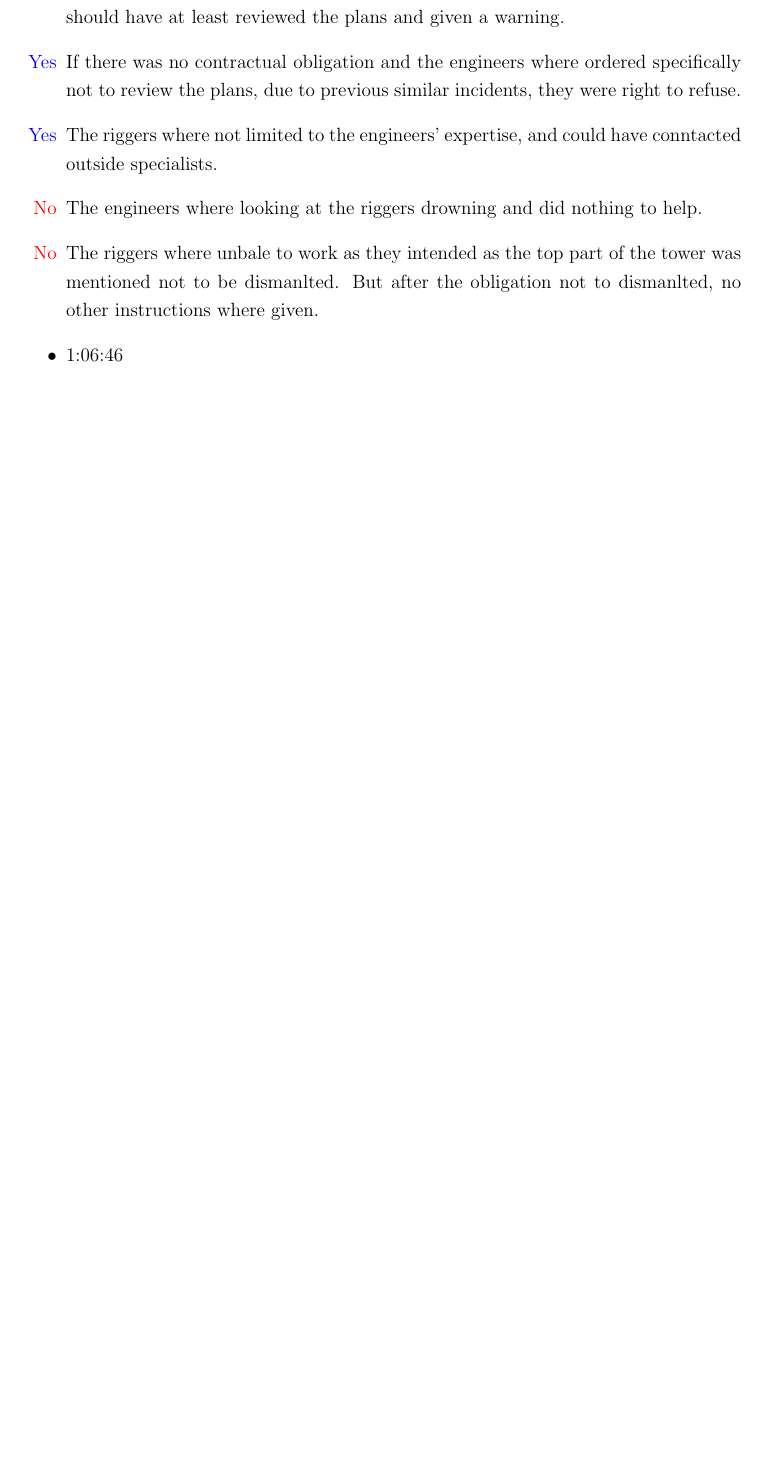
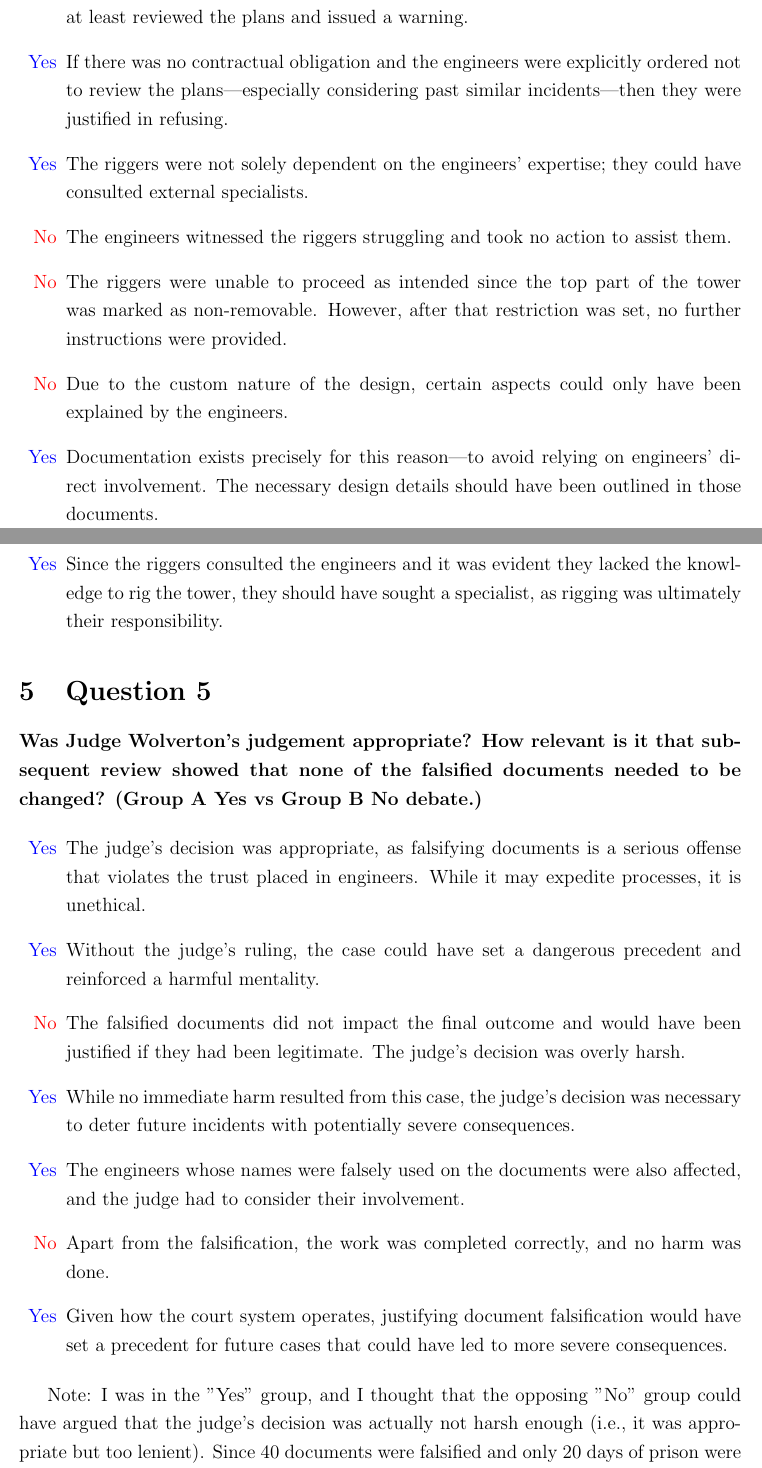
Before and after one commit to GrahamPellegrini/ICT3008, a LaTeX document (CaseStudy2/Pellegrini.Graham.2.Product_Liability.tex): part of page 4 of 4 before the commit and two parts of pages 4 and 5 of 6 after it, the two joined at a grey line, cut so that both start at the same text, the shorter picture padded with empty space. Compiled offline with pdfLaTeX.

Commit message:
Finsihed Case study 2

```diff
--- a/CaseStudy2/Pellegrini.Graham.2.Product_Liability.tex
+++ b/CaseStudy2/Pellegrini.Graham.2.Product_Liability.tex
@@ -77,13 +77,34 @@
 \textbf{Were the design engineers right to refuse to look at the lifting plans? Should they have recommended that the riggers consult a specialist?  (Group A Yes vs Group No debate)}
 
 \begin{itemize}
-    \item [\textcolor{blue}{Yes}] The engineers had the right to reject as it was not their contractual responsibility to see how to rig the tower properly.
-    \item [\textcolor{red}{No}] Ethical flags are raised especially since we know that people died. The engineers should have at least reviewed the plans and given a warning.
-    \item [\textcolor{blue}{Yes}] If there was no contractual obligation and the engineers where ordered specifically not to review the plans, due to previous similar incidents, they were right to refuse.
-    \item [\textcolor{blue}{Yes}] The riggers where not limited to the engineers' expertise, and could have conntacted outside specialists.
-    \item [\textcolor{red}{No}] The engineers where looking at the riggers drowning and did nothing to help.
-    \item [\textcolor{red}{No}] The riggers where unbale to work as they intended as the top part of the tower was mentioned not to be dismanlted. But after the obligation not to dismanlted, no other instructions where given.
-    \item  1:06:46
+    \item [\textcolor{blue}{Yes}] The engineers had the right to refuse, as it was not their contractual responsibility to determine how to rig the tower.
+    \item [\textcolor{red}{No}] Ethical concerns arise, especially since lives were lost. The engineers should have at least reviewed the plans and issued a warning.
+    \item [\textcolor{blue}{Yes}] If there was no contractual obligation and the engineers were explicitly ordered not to review the plans—especially considering past similar incidents—then they were justified in refusing.
+    \item [\textcolor{blue}{Yes}] The riggers were not solely dependent on the engineers' expertise; they could have consulted external specialists.
+    \item [\textcolor{red}{No}] The engineers witnessed the riggers struggling and took no action to assist them.
+    \item [\textcolor{red}{No}] The riggers were unable to proceed as intended since the top part of the tower was marked as non-removable. However, after that restriction was set, no further instructions were provided.
+    \item [\textcolor{red}{No}] Due to the custom nature of the design, certain aspects could only have been explained by the engineers.
+    \item [\textcolor{blue}{Yes}] Documentation exists precisely for this reason—to avoid relying on engineers' direct involvement. The necessary design details should have been outlined in those documents.
+    \item [\textcolor{blue}{Yes}] Since the riggers consulted the engineers and it was evident they lacked the knowledge to rig the tower, they should have sought a specialist, as rigging was ultimately their responsibility.
 \end{itemize}
 
+\section{Question 5}
+\textbf{Was Judge Wolverton’s judgement appropriate? How relevant is it that subsequent review showed that none of the falsified documents needed to be changed?  (Group A Yes vs Group B No debate.)}
+
+\begin{itemize}
+    \item [\textcolor{blue}{Yes}] The judge's decision was appropriate, as falsifying documents is a serious offense that violates the trust placed in engineers. While it may expedite processes, it is unethical.
+    \item [\textcolor{blue}{Yes}] Without the judge's ruling, the case could have set a dangerous precedent and reinforced a harmful mentality.
+    \item [\textcolor{red}{No}] The falsified documents did not impact the final outcome and would have been justified if they had been legitimate. The judge's decision was overly harsh.
+    \item [\textcolor{blue}{Yes}] While no immediate harm resulted from this case, the judge's decision was necessary to deter future incidents with potentially severe consequences.
+    \item [\textcolor{blue}{Yes}] The engineers whose names were falsely used on the documents were also affected, and the judge had to consider their involvement.
+    \item [\textcolor{red}{No}] Apart from the falsification, the work was completed correctly, and no harm was done.
+    \item [\textcolor{blue}{Yes}] Given how the court system operates, justifying document falsification would have set a precedent for future cases that could have led to more severe consequences.
+\end{itemize}
+
+Note: I was in the "Yes" group, and I thought that the opposing "No" group could have argued that the judge's decision was actually not harsh enough (i.e., it was appropriate but too lenient). Since 40 documents were falsified and only 20 days of prison were assigned, this implies that one could falsify a document in a serious case and receive only 0.5 days of prison per document. I would have taken a different stance if I were in the "No" group.
+\footnote{The use of ChatGPT (AI Model used) was limited to the extent stated in the report.}
+\pagebreak
+
+\includepdf[pages=-]{Plagiarism_Declaration_Form.pdf}
+
 \end{document}
```
Also changed, not shown: CaseStudy2/Pellegrini.Graham.2.Product_Liability.pdf, CaseStudy2/Plagiarism_Declaration_Form.pdf (added), CaseStudy2/Pellegrini.Graham.2.Product_Liability.tex (28 more changed lines), 5 other files.
